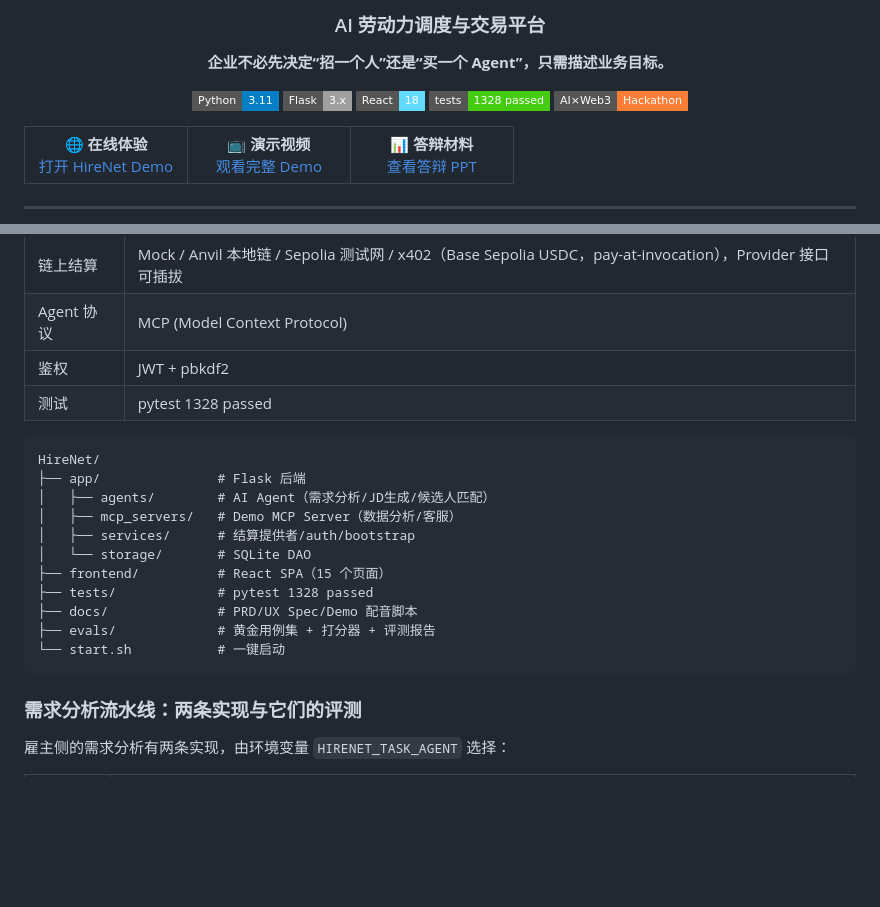
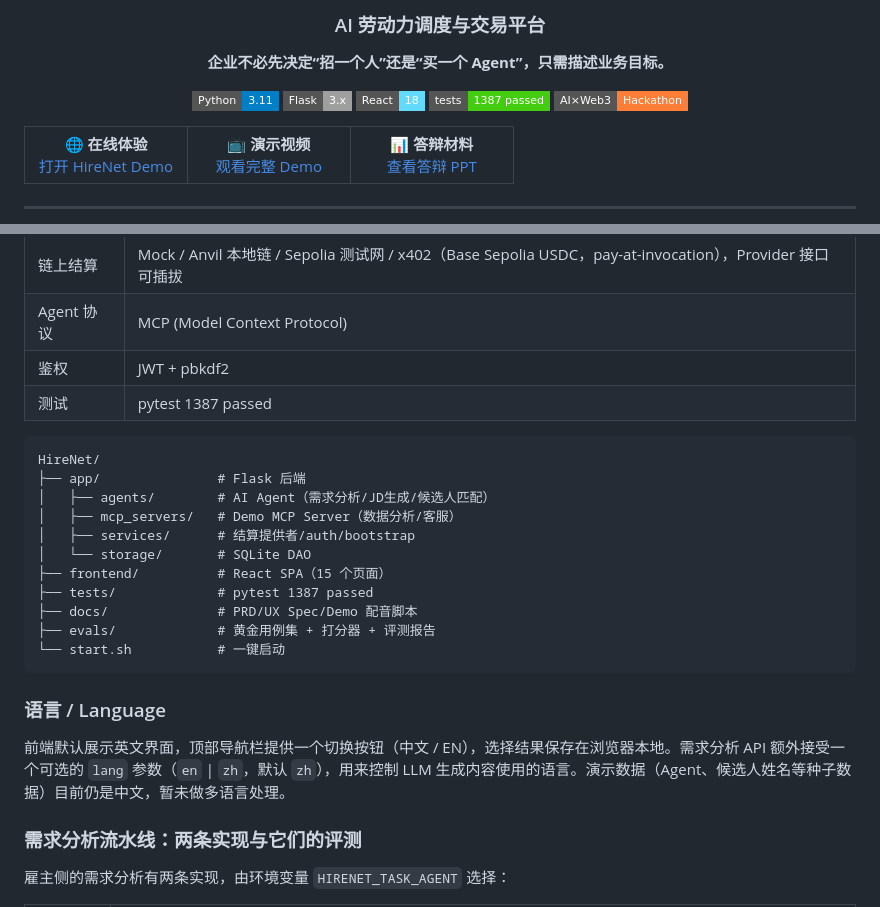
Before and after one commit to doctorzero666/HireNet, a Markdown page: README.md, 2 parts joined by grey strips. Drawn GitHub-style; badges without logos; blank space fills up the shorter version.

Commit message:
docs: sync test count to 1387 and document the language toggle
Co-Authored-By: Claude Fable 5.1 <noreply@anthropic.com>
Claude-Session: https://claude.ai/code/session_01RxsjmrhHvFKndZe94vv9Dk

````diff
--- a/README.md
+++ b/README.md
@@ -13,7 +13,7 @@
 ![Python](https://img.shields.io/badge/Python-3.11-blue?style=flat-square&logo=python)
 ![Flask](https://img.shields.io/badge/Flask-3.x-lightgrey?style=flat-square&logo=flask)
 ![React](https://img.shields.io/badge/React-18-61DAFB?style=flat-square&logo=react)
-![Tests](https://img.shields.io/badge/tests-1328_passed-brightgreen?style=flat-square)
+![Tests](https://img.shields.io/badge/tests-1387_passed-brightgreen?style=flat-square)
 ![Hackathon](https://img.shields.io/badge/AI×Web3-Hackathon-orange?style=flat-square)
 
 </div>
@@ -182,7 +182,7 @@ HireNet 将传统招聘平台的“岗位匹配”，扩展成了更前置的**
 | 链上结算 | Mock / Anvil 本地链 / Sepolia 测试网 / x402（Base Sepolia USDC，pay-at-invocation），Provider 接口可插拔 |
 | Agent 协议 | MCP (Model Context Protocol) |
 | 鉴权 | JWT + pbkdf2 |
-| 测试 | pytest 1328 passed |
+| 测试 | pytest 1387 passed |
 
 ```text
 HireNet/
@@ -192,11 +192,15 @@ HireNet/
 │   ├── services/      # 结算提供者/auth/bootstrap
 │   └── storage/       # SQLite DAO
 ├── frontend/          # React SPA（15 个页面）
-├── tests/             # pytest 1328 passed
+├── tests/             # pytest 1387 passed
 ├── docs/              # PRD/UX Spec/Demo 配音脚本
 ├── evals/             # 黄金用例集 + 打分器 + 评测报告
 └── start.sh           # 一键启动
 ```
+
+### 语言 / Language
+
+前端默认展示英文界面，顶部导航栏提供一个切换按钮（中文 / EN），选择结果保存在浏览器本地。需求分析 API 额外接受一个可选的 `lang` 参数（`en` | `zh`，默认 `zh`），用来控制 LLM 生成内容使用的语言。演示数据（Agent、候选人姓名等种子数据）目前仍是中文，暂未做多语言处理。
 
 ### 需求分析流水线：两条实现与它们的评测
 
````
Also changed, not shown: README.en.md (+7 -3 lines).
